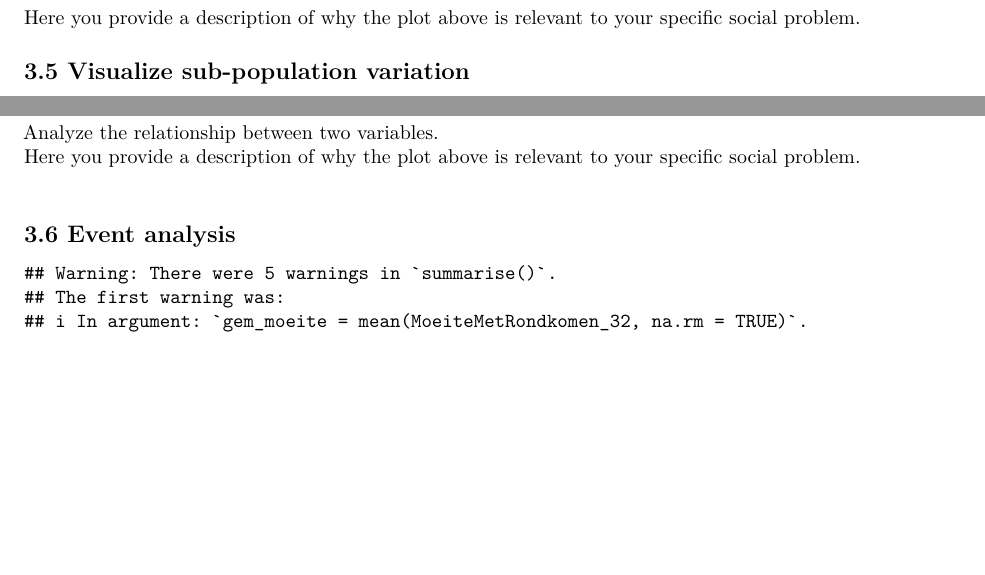
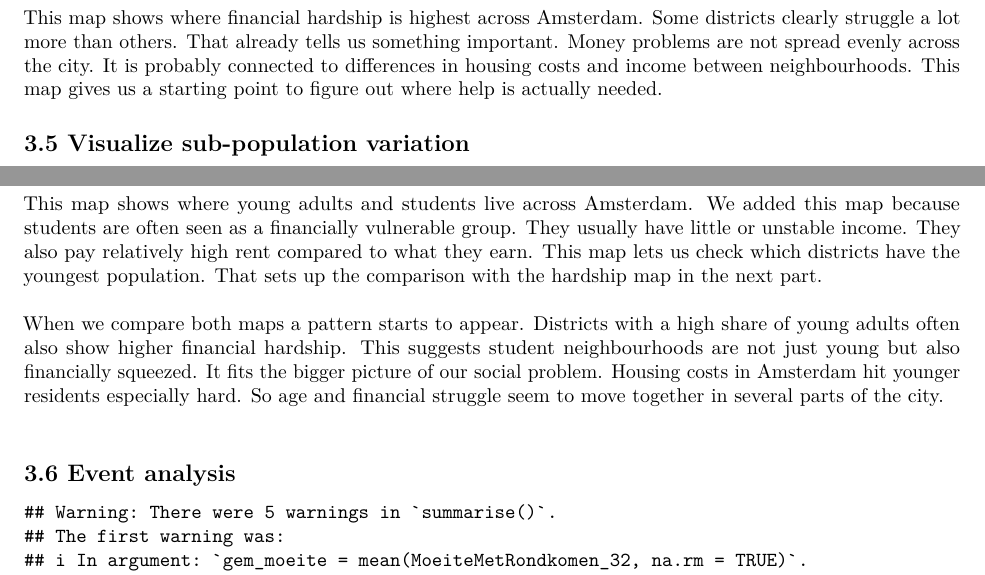
Before and after one commit to Wouter1334/programming4econ_groepje4, an R Markdown document (Template_Assignment.Rmd): two parts of page 4 of 6, joined at a grey line, cut at the place of the change, the shorter picture padded with empty space. Rendered offline with R 4.5, knitr and Pandoc, then LaTeX, with nearby package versions; some code elsewhere in the file could not run offline.

Commit message:
Update Template_Assignment.Rmd

````diff
--- a/Template_Assignment.Rmd
+++ b/Template_Assignment.Rmd
@@ -356,7 +356,7 @@ ggplot(ams_joined) +
 
 ```
 
-Here you provide a description of why the plot above is relevant to your specific social problem.
+This map shows where financial hardship is highest across Amsterdam. Some districts clearly struggle a lot more than others. That already tells us something important. Money problems are not spread evenly across the city. It is probably connected to differences in housing costs and income between neighbourhoods. This map gives us a starting point to figure out where help is actually needed.
 
 ## 3.5 Visualize sub-population variation
 
@@ -429,8 +429,9 @@ ggplot(ams_joined) +
   )
 ```
 
-Analyze the relationship between two variables.\
-Here you provide a description of why the plot above is relevant to your specific social problem.\
+This map shows where young adults and students live across Amsterdam. We added this map because students are often seen as a financially vulnerable group. They usually have little or unstable income. They also pay relatively high rent compared to what they earn. This map lets us check which districts have the youngest population. That sets up the comparison with the hardship map in the next part.\
+\
+When we compare both maps a pattern starts to appear. Districts with a high share of young adults often also show higher financial hardship. This suggests student neighbourhoods are not just young but also financially squeezed. It fits the bigger picture of our social problem. Housing costs in Amsterdam hit younger residents especially hard. So age and financial struggle seem to move together in several parts of the city.\
 
 ## 3.6 Event analysis
 
````
